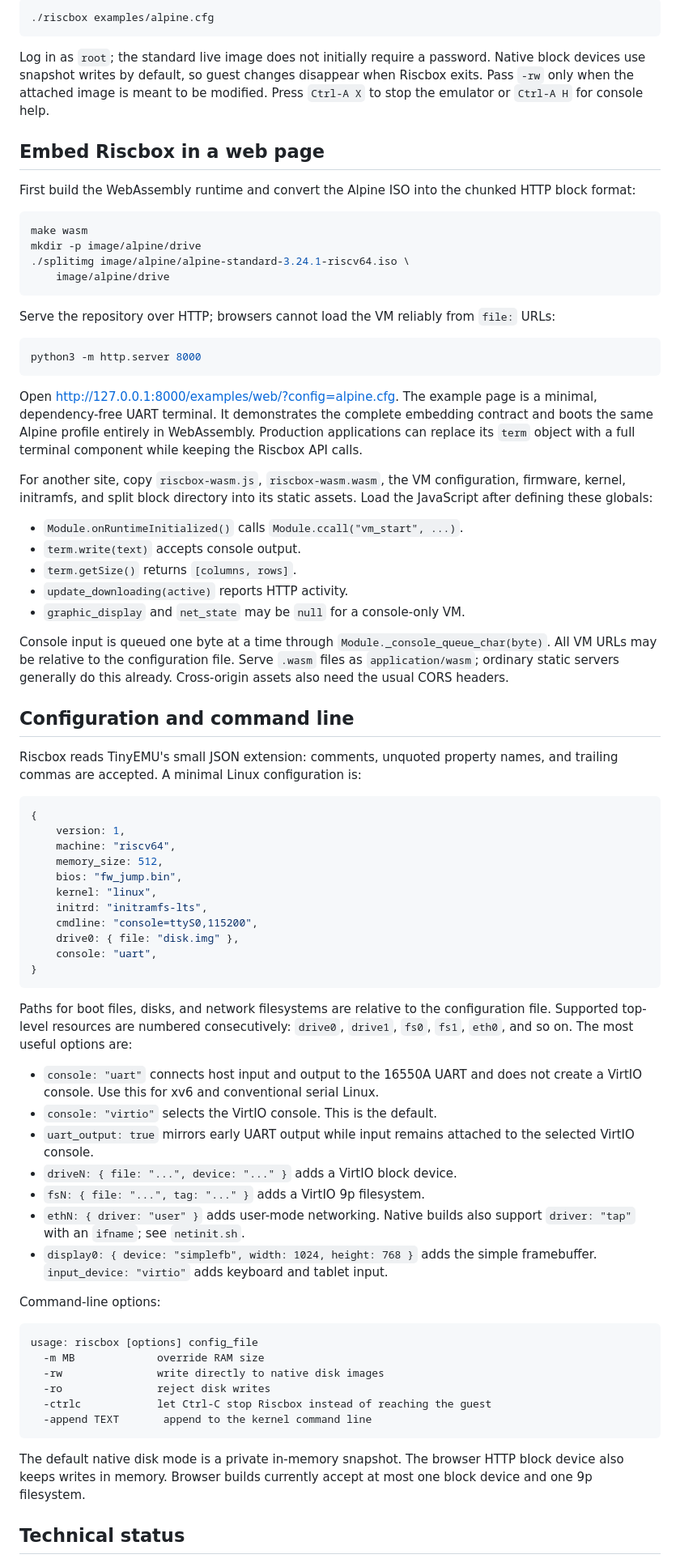
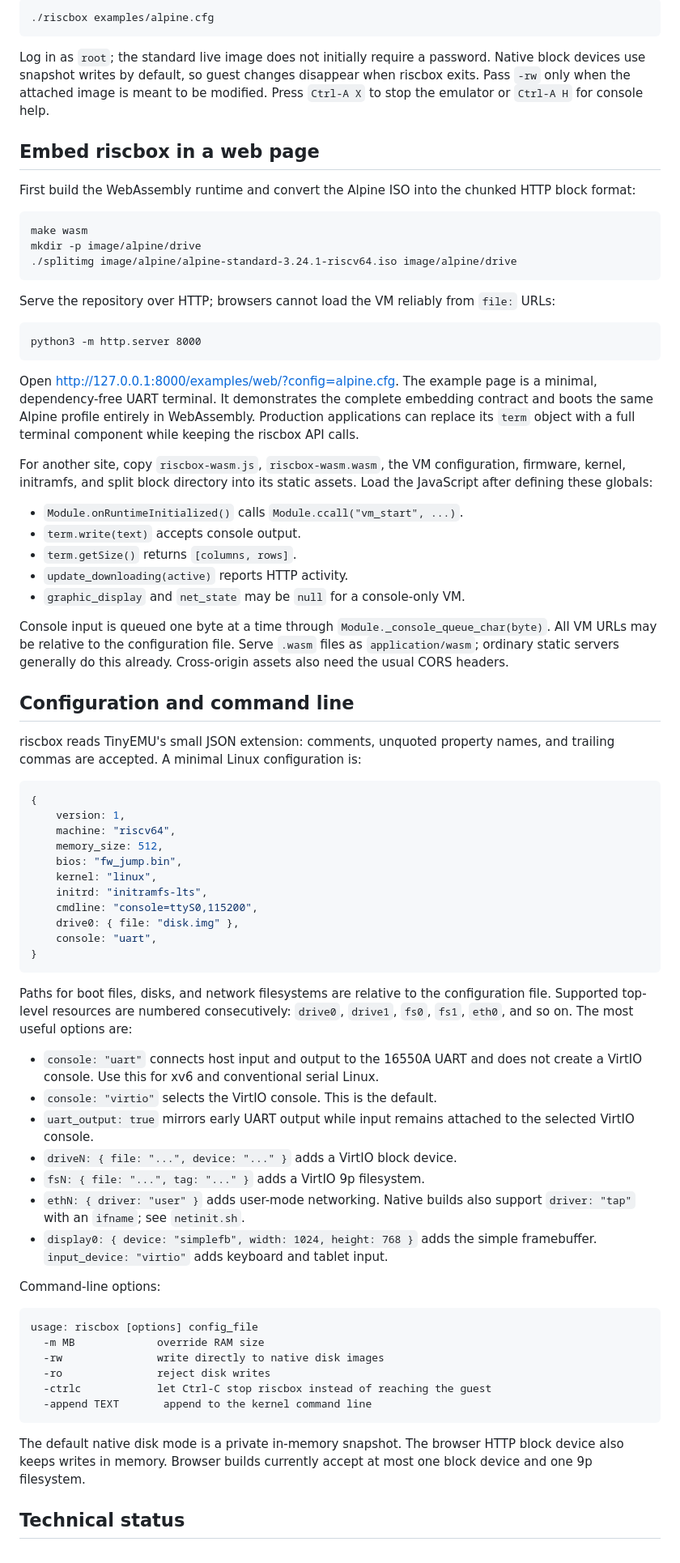
Before and after one commit to russross/riscbox, a Markdown page: README.md, the part around one of its changes. Shown at 81% size. GitHub-like rendering.

````diff
--- a/README.md
+++ b/README.md
@@ -101,44 +76,25 @@ Boot it on the UART:
 
-```sh
-./riscbox examples/alpine.cfg
-```
+    ./riscbox examples/alpine.cfg
 
-Log in as `root`; the standard live image does not initially require a
-password. Native block devices use snapshot writes by default, so guest changes
-disappear when Riscbox exits. Pass `-rw` only when the attached image is meant
-to be modified. Press `Ctrl-A X` to stop the emulator or `Ctrl-A H` for console
-help.
+Log in as `root`; the standard live image does not initially require a password. Native block devices use snapshot writes by default, so guest changes disappear when riscbox exits. Pass `-rw` only when the attached image is meant to be modified. Press `Ctrl-A X` to stop the emulator or `Ctrl-A H` for console help.
 
-Embed Riscbox in a web page
+
+Embed riscbox in a web page
 ---------------------------
 
-First build the WebAssembly runtime and convert the Alpine ISO into the chunked
-HTTP block format:
+First build the WebAssembly runtime and convert the Alpine ISO into the chunked HTTP block format:
 
-```sh
-make wasm
-mkdir -p image/alpine/drive
-./splitimg image/alpine/alpine-standard-3.24.1-riscv64.iso \
-    image/alpine/drive
-```
+    make wasm
+    mkdir -p image/alpine/drive
+    ./splitimg image/alpine/alpine-standard-3.24.1-riscv64.iso image/alpine/drive
 
-Serve the repository over HTTP; browsers cannot load the VM reliably from
-`file:` URLs:
+Serve the repository over HTTP; browsers cannot load the VM reliably from `file:` URLs:
 
-```sh
-python3 -m http.server 8000
-```
+    python3 -m http.server 8000
 
-Open
-<http://127.0.0.1:8000/examples/web/?config=alpine.cfg>. The example page is a
-minimal, dependency-free UART terminal. It demonstrates the complete embedding
-contract and boots the same Alpine profile entirely in WebAssembly. Production
-applications can replace its `term` object with a full terminal component while
-keeping the Riscbox API calls.
+Open <http://127.0.0.1:8000/examples/web/?config=alpine.cfg>. The example page is a minimal, dependency-free UART terminal. It demonstrates the complete embedding contract and boots the same Alpine profile entirely in WebAssembly. Production applications can replace its `term` object with a full terminal component while keeping the riscbox API calls.
 
-For another site, copy `riscbox-wasm.js`, `riscbox-wasm.wasm`, the VM
-configuration, firmware, kernel, initramfs, and split block directory into its
-static assets. Load the JavaScript after defining these globals:
+For another site, copy `riscbox-wasm.js`, `riscbox-wasm.wasm`, the VM configuration, firmware, kernel, initramfs, and split block directory into its static assets. Load the JavaScript after defining these globals:
 
 *   `Module.onRuntimeInitialized()` calls `Module.ccall("vm_start", ...)`.
 *   `term.write(text)` accepts console output.
@@ -146,17 +102,13 @@ static assets. Load the JavaScript after defining these globals:
 *   `update_downloading(active)` reports HTTP activity.
 *   `graphic_display` and `net_state` may be `null` for a console-only VM.
 
-Console input is queued one byte at a time through
-`Module._console_queue_char(byte)`. All VM URLs may be relative to the
-configuration file. Serve `.wasm` files as `application/wasm`; ordinary static
-servers generally do this already. Cross-origin assets also need the usual CORS
-headers.
+Console input is queued one byte at a time through `Module._console_queue_char(byte)`. All VM URLs may be relative to the configuration file. Serve `.wasm` files as `application/wasm`; ordinary static servers generally do this already. Cross-origin assets also need the usual CORS headers.
+
 
 Configuration and command line
 ------------------------------
 
-Riscbox reads TinyEMU's small JSON extension: comments, unquoted property names,
-and trailing commas are accepted. A minimal Linux configuration is:
+riscbox reads TinyEMU's small JSON extension: comments, unquoted property names, and trailing commas are accepted. A minimal Linux configuration is:
 
 ```js
 {
@@ -172,36 +124,27 @@ and trailing commas are accepted. A minimal Linux configuration is:
 }
 ```
 
-Paths for boot files, disks, and network filesystems are relative to the
-configuration file. Supported top-level resources are numbered consecutively:
-`drive0`, `drive1`, `fs0`, `fs1`, `eth0`, and so on. The most useful options are:
+Paths for boot files, disks, and network filesystems are relative to the configuration file. Supported top-level resources are numbered consecutively: `drive0`, `drive1`, `fs0`, `fs1`, `eth0`, and so on. The most useful options are:
 
-*   `console: "uart"` connects host input and output to the 16550A UART and does
-    not create a VirtIO console. Use this for xv6 and conventional serial Linux.
+*   `console: "uart"` connects host input and output to the 16550A UART and does not create a VirtIO console. Use this for xv6 and conventional serial Linux.
 *   `console: "virtio"` selects the VirtIO console. This is the default.
-*   `uart_output: true` mirrors early UART output while input remains attached to
-    the selected VirtIO console.
+*   `uart_output: true` mirrors early UART output while input remains attached to the selected VirtIO console.
 *   `driveN: { file: "...", device: "..." }` adds a VirtIO block device.
 *   `fsN: { file: "...", tag: "..." }` adds a VirtIO 9p filesystem.
-*   `ethN: { driver: "user" }` adds user-mode networking. Native builds also
-    support `driver: "tap"` with an `ifname`; see `netinit.sh`.
-*   `display0: { device: "simplefb", width: 1024, height: 768 }` adds the
-    simple framebuffer. `input_device: "virtio"` adds keyboard and tablet input.
+*   `ethN: { driver: "user" }` adds user-mode networking. Native builds also support `driver: "tap"` with an `ifname`; see `netinit.sh`.
+*   `display0: { device: "simplefb", width: 1024, height: 768 }` adds the simple framebuffer. `input_device: "virtio"` adds keyboard and tablet input.
 
 Command-line options:
 
-```text
-usage: riscbox [options] config_file
-  -m MB             override RAM size
-  -rw               write directly to native disk images
-  -ro               reject disk writes
-  -ctrlc            let Ctrl-C stop Riscbox instead of reaching the guest
-  -append TEXT       append to the kernel command line
-```
+    usage: riscbox [options] config_file
+      -m MB             override RAM size
+      -rw               write directly to native disk images
+      -ro               reject disk writes
+      -ctrlc            let Ctrl-C stop riscbox instead of reaching the guest
+      -append TEXT       append to the kernel command line
 
-The default native disk mode is a private in-memory snapshot. The browser HTTP
-block device also keeps writes in memory. Browser builds currently accept at
-most one block device and one 9p filesystem.
+The default native disk mode is a private in-memory snapshot. The browser HTTP block device also keeps writes in memory. Browser builds currently accept at most one block device and one 9p filesystem.
+
 
 Technical status
 ----------------
````
Also changed, not shown: other parts of README.md (+58 -108 lines), CHANGELOG.md (+11 -31 lines).
